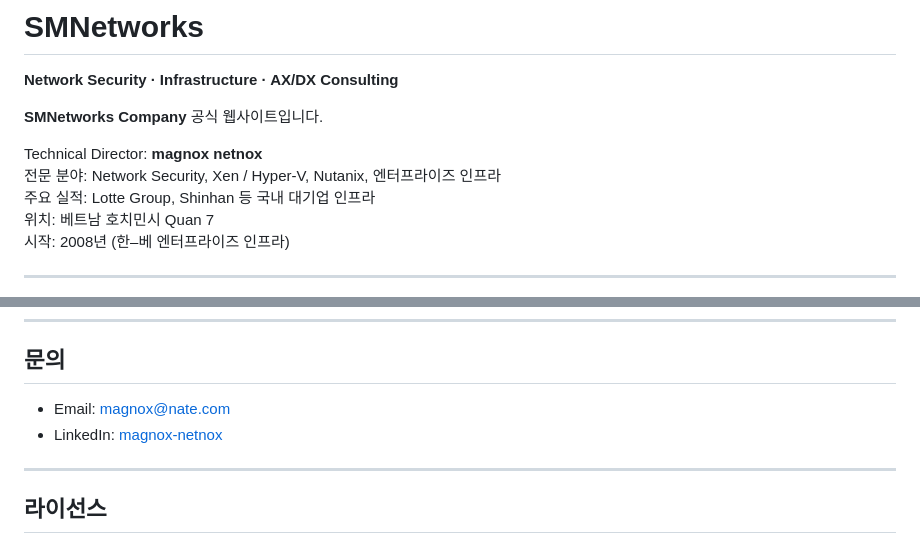
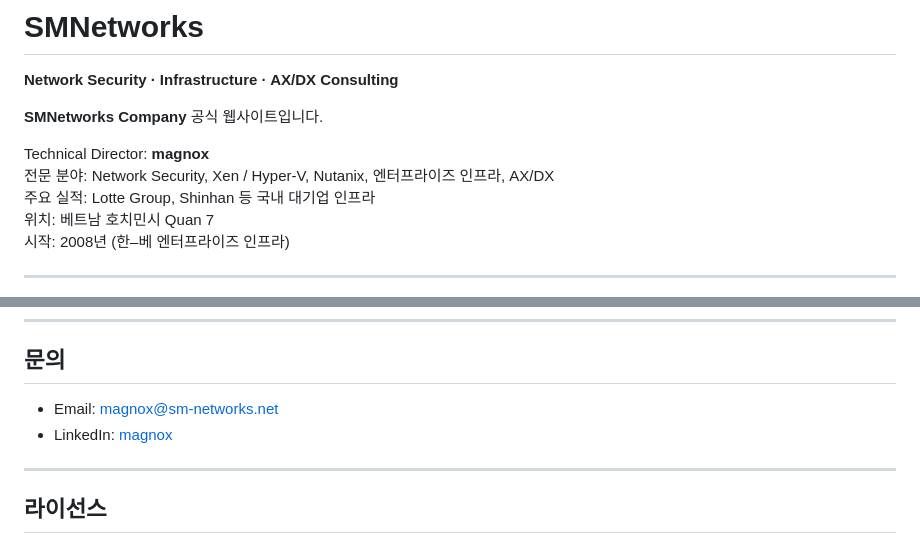
Before and after one commit to raonwglobal/smn, a Markdown page: README.ko.md, 2 parts joined by grey strips. Rendered like a GitHub page.

Commit message:
docs: align README.ko.md contact and brand with current SMNetworks Company info

```diff
--- a/README.ko.md
+++ b/README.ko.md
@@ -4,8 +4,8 @@
 
 **SMNetworks Company** 공식 웹사이트입니다.
 
-Technical Director: **magnox netnox**
-전문 분야: Network Security, Xen / Hyper-V, Nutanix, 엔터프라이즈 인프라
+Technical Director: **magnox**
+전문 분야: Network Security, Xen / Hyper-V, Nutanix, 엔터프라이즈 인프라, AX/DX
 주요 실적: Lotte Group, Shinhan 등 국내 대기업 인프라
 위치: 베트남 호치민시 Quan 7
 시작: 2008년 (한–베 엔터프라이즈 인프라)
@@ -90,8 +90,8 @@ Node.js, package.json, 빌드 파이프라인은 필요하지 않습니다.
 
 ## 문의
 
-- Email: [magnox@nate.com](mailto:magnox@nate.com)
-- LinkedIn: [magnox-netnox](https://www.linkedin.com/in/magnox-netnox-a856443a)
+- Email: [magnox@sm-networks.net](mailto:magnox@sm-networks.net)
+- LinkedIn: [magnox](https://www.linkedin.com/in/magnox-netnox-a856443a)
 
 ---
 
```
